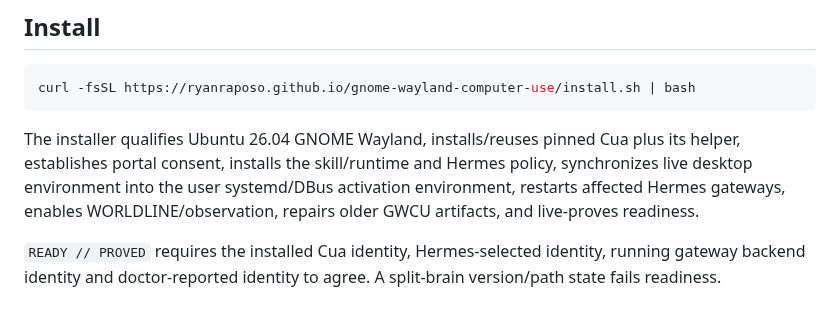
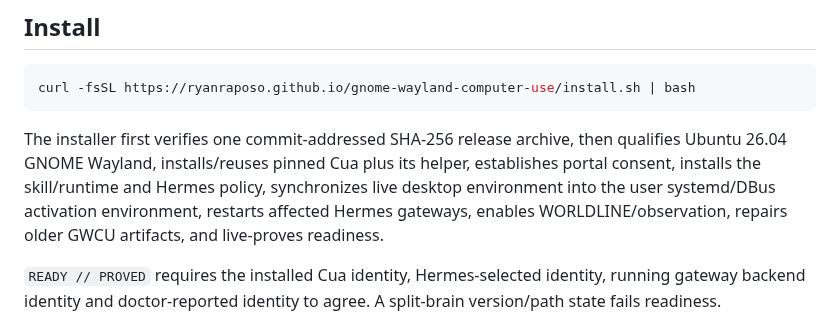
Before and after one commit to ryanraposo/gnome-wayland-computer-use, a Markdown page: README.md, the part around the change. Rendered like a GitHub page.

Commit message:
docs: state verified release delivery

````diff
--- a/README.md
+++ b/README.md
@@ -143,7 +143,7 @@ Scope order: `GWCU_SCOPE_ROOT` → Git worktree root → nearest ancestor alread
 curl -fsSL https://ryanraposo.github.io/gnome-wayland-computer-use/install.sh | bash
 ```
 
-The installer qualifies Ubuntu 26.04 GNOME Wayland, installs/reuses pinned Cua plus its helper, establishes portal consent, installs the skill/runtime and Hermes policy, synchronizes live desktop environment into the user systemd/DBus activation environment, restarts affected Hermes gateways, enables WORLDLINE/observation, repairs older GWCU artifacts, and live-proves readiness.
+The installer first verifies one commit-addressed SHA-256 release archive, then qualifies Ubuntu 26.04 GNOME Wayland, installs/reuses pinned Cua plus its helper, establishes portal consent, installs the skill/runtime and Hermes policy, synchronizes live desktop environment into the user systemd/DBus activation environment, restarts affected Hermes gateways, enables WORLDLINE/observation, repairs older GWCU artifacts, and live-proves readiness.
 
 `READY // PROVED` requires the installed Cua identity, Hermes-selected identity, running gateway backend identity and doctor-reported identity to agree. A split-brain version/path state fails readiness.
 
````
